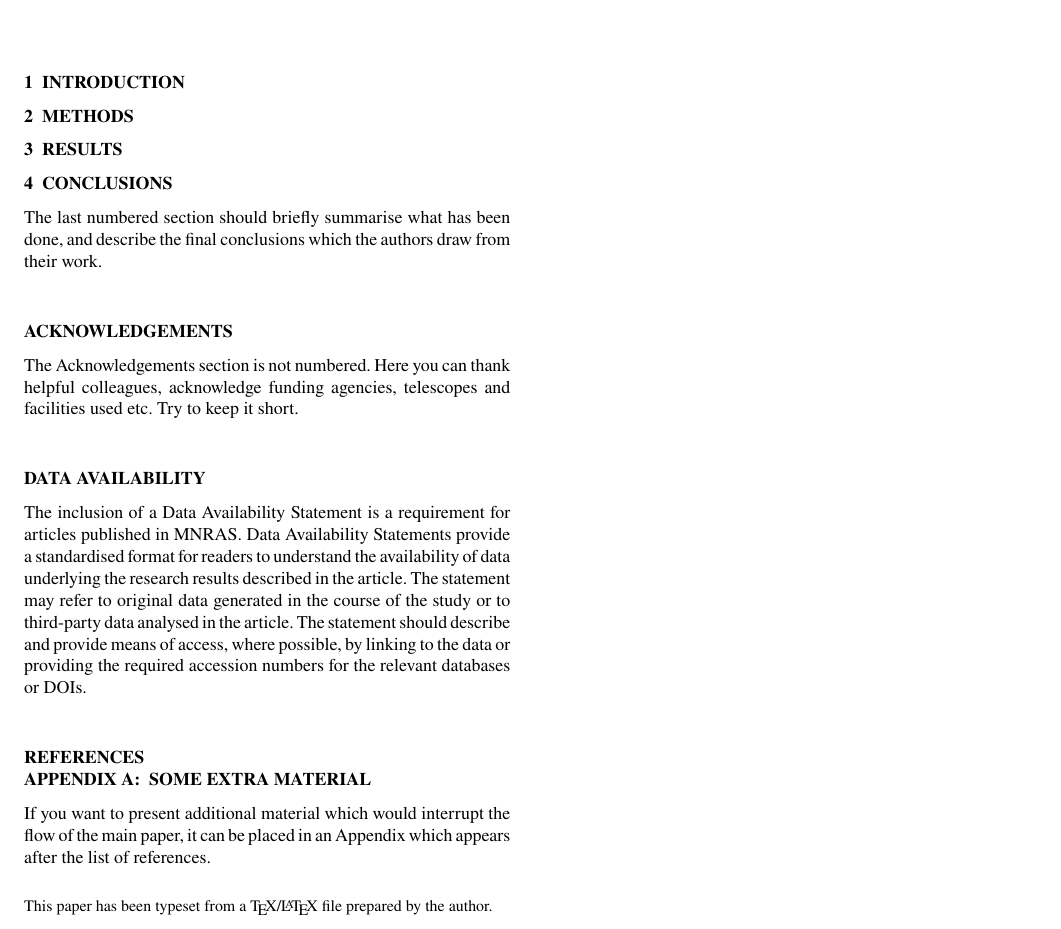
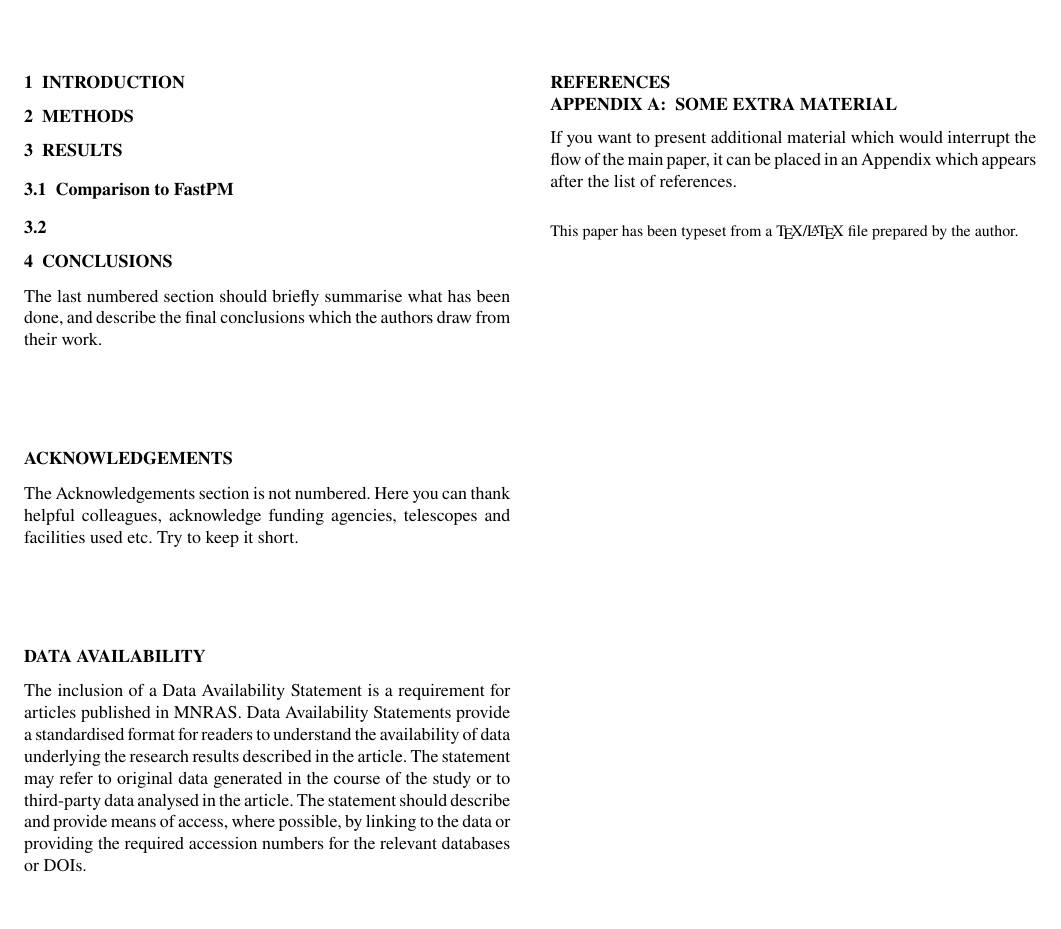
Before and after one commit to DifferentiableUniverseInitiative/jaxpm-paper, a LaTeX paper (paper.tex): part of the page, cut so that both start at the same text, the shorter picture padded with empty space. Compiled offline with pdfLaTeX.

Commit message:
Updates from Overleaf

```diff
--- a/paper.tex
+++ b/paper.tex
@@ -114,6 +114,10 @@ keyword1 -- keyword2 -- keyword3
 
 \section{Results}
 
+\subsection{Comparison to FastPM}
+
+
+\subsection{}
 
 
 \section{Conclusions}
```
